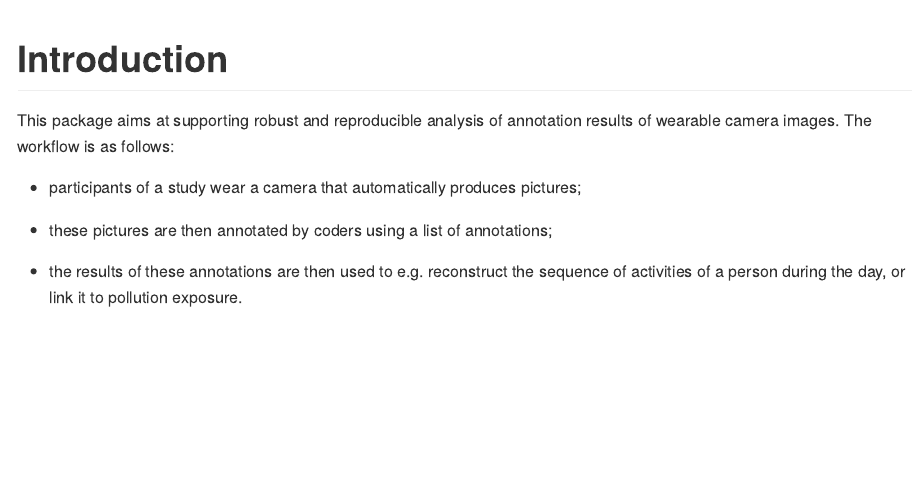
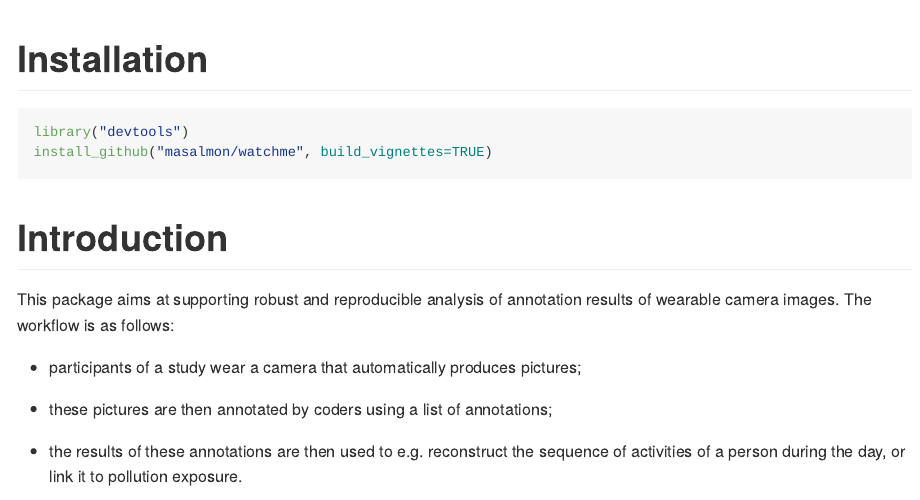
Before and after one commit to maelle/watchme, an R Markdown document (README.Rmd): the page in a window 1100 px wide, from its top. The pictures show the output file README.md that the author committed with the source, drawn offline in the style of GitHub; badge pictures from the web are left out.

Commit message:
Adds Travis badge and instructions to install the package

````diff
--- a/README.Rmd
+++ b/README.Rmd
@@ -6,6 +6,17 @@ output:
   md_document:
     variant: markdown_github
 ---
+
+[![Build Status](https://travis-ci.org/masalmon/watchme.svg)](https://travis-ci.org/masalmon/watchme)
+
+# Installation
+
+```{r, eval=FALSE}
+library("devtools")
+install_github("masalmon/watchme", build_vignettes=TRUE)
+
+```
+
 # Introduction
 
 This package aims at supporting robust and reproducible analysis of annotation results of wearable camera images. The workflow is as follows:
````
Also changed, not shown: README.md, 3 other files.
